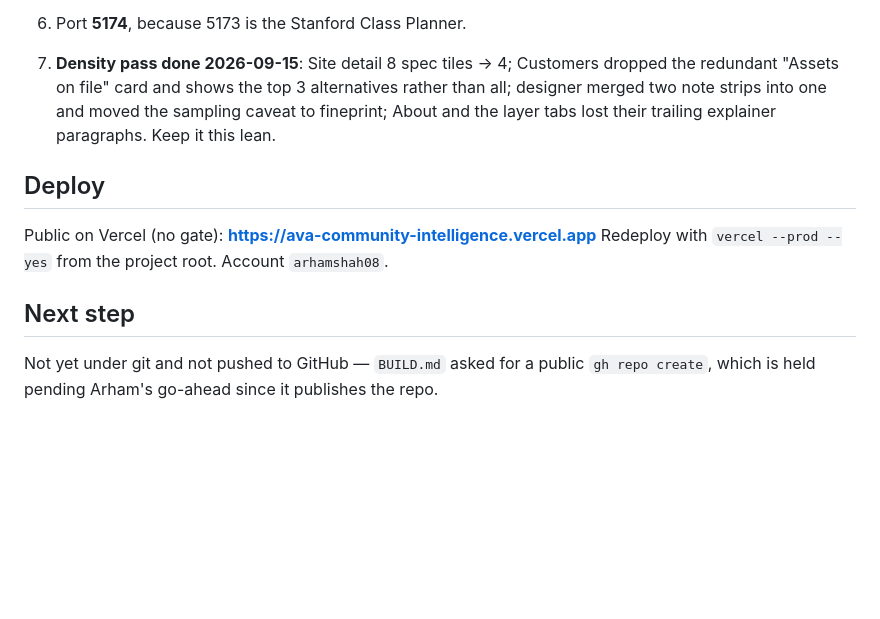
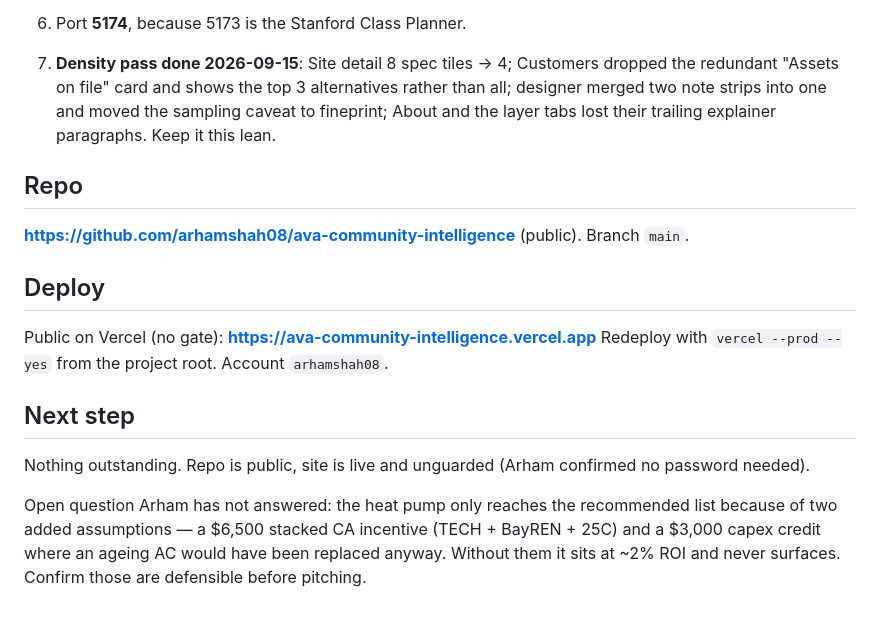
Before and after one commit to arhamshah08/ava-community-intelligence, a Markdown page: CONTEXT.md, the part around the change. GitHub-like rendering; blank space fills up the shorter version.

Commit message:
Record repo and deploy in CONTEXT
Co-Authored-By: Claude Opus 5 <noreply@anthropic.com>

```diff
--- a/CONTEXT.md
+++ b/CONTEXT.md
@@ -71,6 +71,10 @@ message generator across five benefit angles; leaderboard.
    designer merged two note strips into one and moved the sampling caveat to fineprint;
    About and the layer tabs lost their trailing explainer paragraphs. Keep it this lean.
 
+## Repo
+
+**https://github.com/arhamshah08/ava-community-intelligence** (public). Branch `main`.
+
 ## Deploy
 
 Public on Vercel (no gate): **https://ava-community-intelligence.vercel.app**
@@ -78,5 +82,10 @@ Redeploy with `vercel --prod --yes` from the project root. Account `arhamshah08`
 
 ## Next step
 
-Not yet under git and not pushed to GitHub — `BUILD.md` asked for a public
-`gh repo create`, which is held pending Arham's go-ahead since it publishes the repo.
+Nothing outstanding. Repo is public, site is live and unguarded (Arham confirmed no
+password needed).
+
+Open question Arham has not answered: the heat pump only reaches the recommended list
+because of two added assumptions — a $6,500 stacked CA incentive (TECH + BayREN + 25C)
+and a $3,000 capex credit where an ageing AC would have been replaced anyway. Without
+them it sits at ~2% ROI and never surfaces. Confirm those are defensible before pitching.
```
